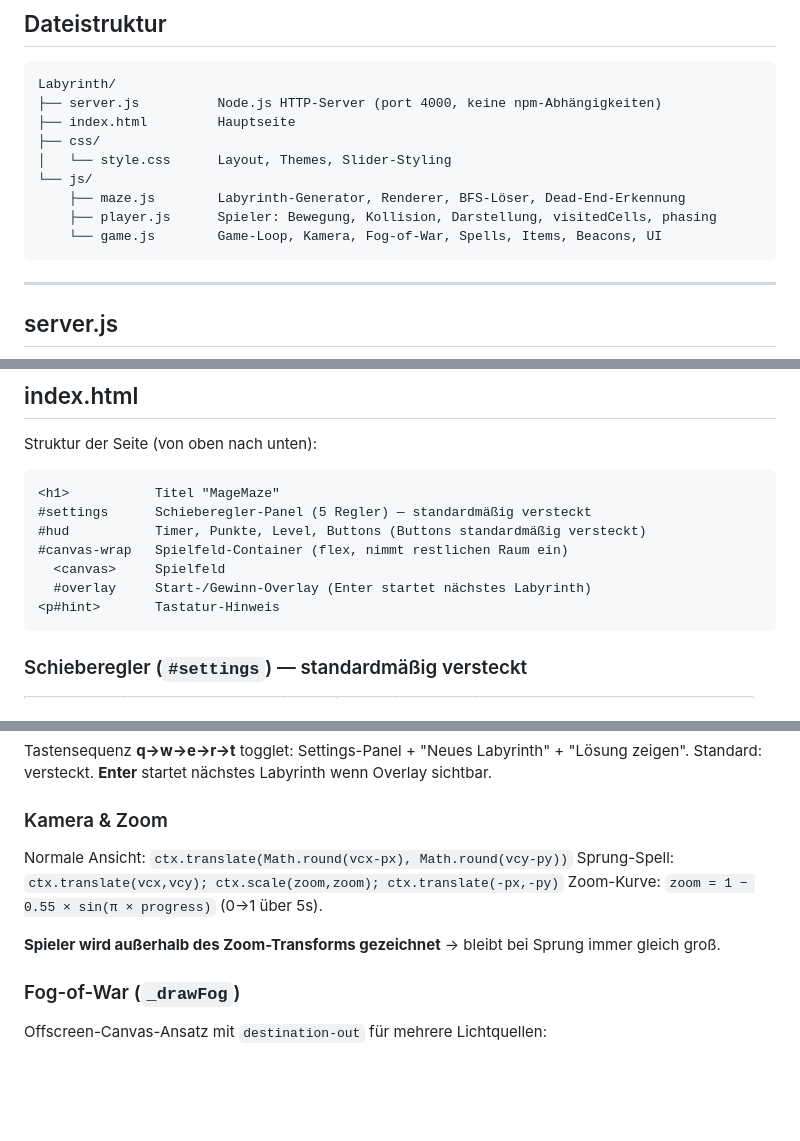
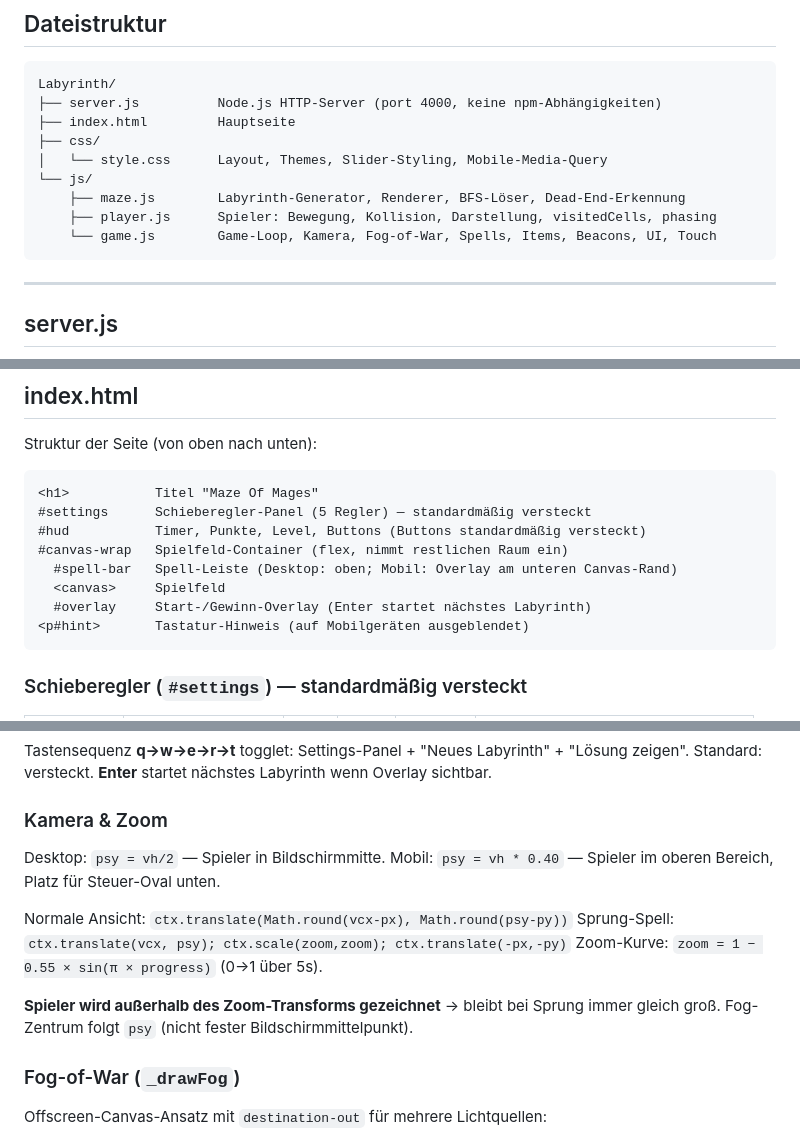
Before and after one commit to JanDrescher/Labyrinth, a Markdown page: PROJEKTSTAND.md, 3 parts joined by grey strips. Rendered like a GitHub page; blank space fills up the shorter version.

````diff
--- a/PROJEKTSTAND.md
+++ b/PROJEKTSTAND.md
@@ -21,11 +21,11 @@ Labyrinth/
 ├── server.js          Node.js HTTP-Server (port 4000, keine npm-Abhängigkeiten)
 ├── index.html         Hauptseite
 ├── css/
-│   └── style.css      Layout, Themes, Slider-Styling
+│   └── style.css      Layout, Themes, Slider-Styling, Mobile-Media-Query
 └── js/
     ├── maze.js        Labyrinth-Generator, Renderer, BFS-Löser, Dead-End-Erkennung
     ├── player.js      Spieler: Bewegung, Kollision, Darstellung, visitedCells, phasing
-    └── game.js        Game-Loop, Kamera, Fog-of-War, Spells, Items, Beacons, UI
+    └── game.js        Game-Loop, Kamera, Fog-of-War, Spells, Items, Beacons, UI, Touch
 ```
 
 ---
@@ -46,13 +46,14 @@ Minimaler HTTP-Dateiserver ohne externe Abhängigkeiten.
 Struktur der Seite (von oben nach unten):
 
 ```
-<h1>           Titel "MageMaze"
+<h1>           Titel "Maze Of Mages"
 #settings      Schieberegler-Panel (5 Regler) — standardmäßig versteckt
 #hud           Timer, Punkte, Level, Buttons (Buttons standardmäßig versteckt)
 #canvas-wrap   Spielfeld-Container (flex, nimmt restlichen Raum ein)
+  #spell-bar   Spell-Leiste (Desktop: oben; Mobil: Overlay am unteren Canvas-Rand)
   <canvas>     Spielfeld
   #overlay     Start-/Gewinn-Overlay (Enter startet nächstes Labyrinth)
-<p#hint>       Tastatur-Hinweis
+<p#hint>       Tastatur-Hinweis (auf Mobilgeräten ausgeblendet)
 ```
 
 ### Schieberegler (`#settings`) — standardmäßig versteckt
@@ -178,11 +179,15 @@ Standard: versteckt. **Enter** startet nächstes Labyrinth wenn Overlay sichtbar
 
 ### Kamera & Zoom
 
-Normale Ansicht: `ctx.translate(Math.round(vcx-px), Math.round(vcy-py))`
-Sprung-Spell: `ctx.translate(vcx,vcy); ctx.scale(zoom,zoom); ctx.translate(-px,-py)`
+Desktop: `psy = vh/2` — Spieler in Bildschirmmitte.
+Mobil: `psy = vh * 0.40` — Spieler im oberen Bereich, Platz für Steuer-Oval unten.
+
+Normale Ansicht: `ctx.translate(Math.round(vcx-px), Math.round(psy-py))`
+Sprung-Spell: `ctx.translate(vcx, psy); ctx.scale(zoom,zoom); ctx.translate(-px,-py)`
 Zoom-Kurve: `zoom = 1 − 0.55 × sin(π × progress)` (0→1 über 5s).
 
 **Spieler wird außerhalb des Zoom-Transforms gezeichnet** → bleibt bei Sprung immer gleich groß.
+Fog-Zentrum folgt `psy` (nicht fester Bildschirmmittelpunkt).
 
 ### Fog-of-War (`_drawFog`)
 
````
Also changed, not shown: other parts of PROJEKTSTAND.md (+31 -15 lines).
